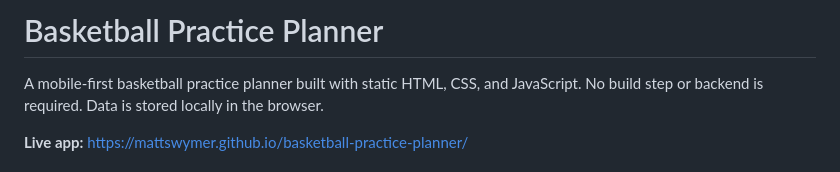
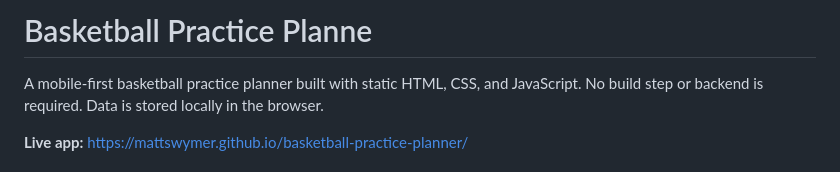
Before and after one commit to mattswymer/basketball-practice-planner, a Markdown page: README.md, the part around the change. Rendered like a GitHub page.

```diff
--- a/README.md
+++ b/README.md
@@ -1,4 +1,4 @@
-# Basketball Practice Planner
+# Basketball Practice Planne
 
 A mobile-first basketball practice planner built with static HTML, CSS, and JavaScript. No build step or backend is required. Data is stored locally in the browser.
 
```
